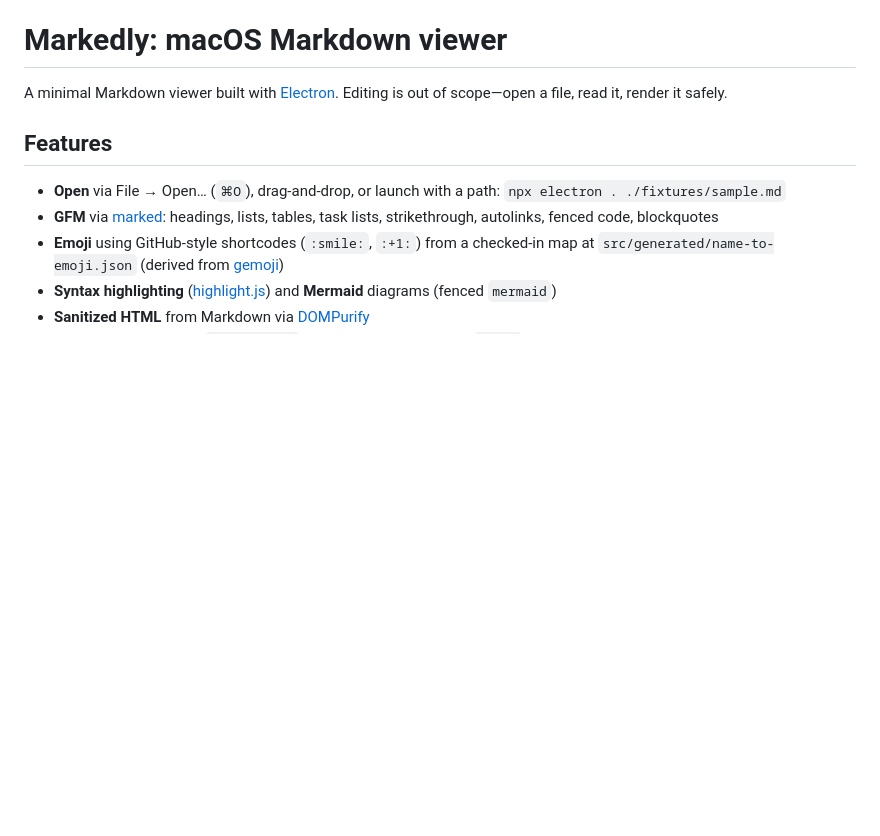
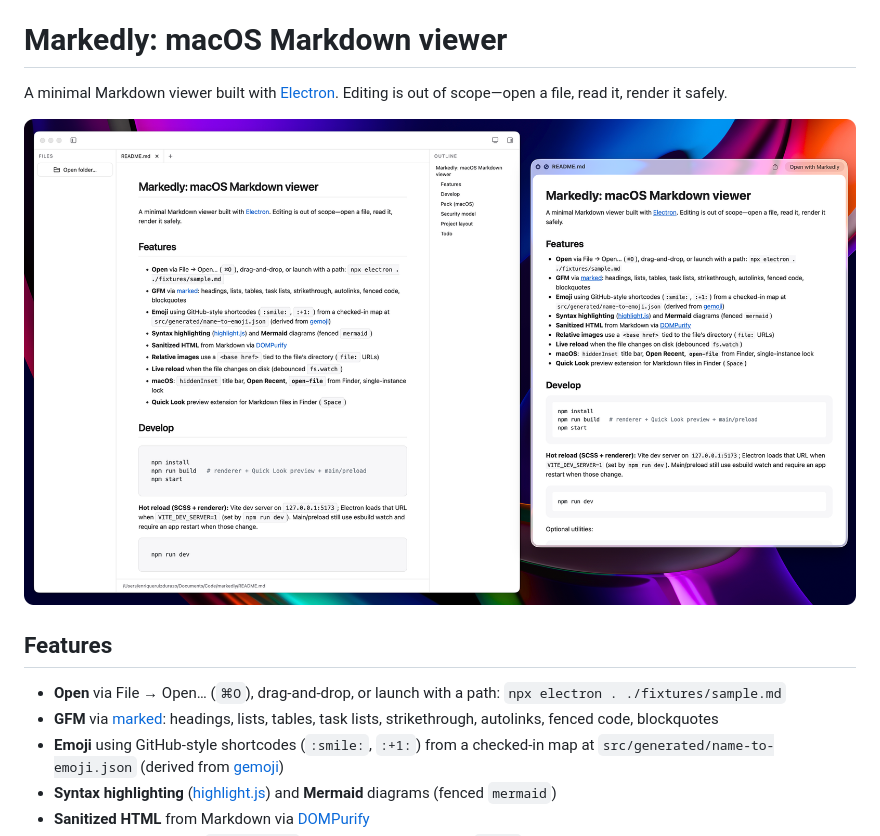
Before and after one commit to ruizdurazo/markedly, a Markdown page: README.md, the part around the change. Drawn GitHub-style; pictures changed too: screenshot.png (added); blank space fills up the shorter version.

Commit message:
Add screenshot

```diff
--- a/README.md
+++ b/README.md
@@ -1,6 +1,8 @@
 # Markedly: macOS Markdown viewer
 
 A minimal Markdown viewer built with [Electron](https://www.electronjs.org/). Editing is out of scope—open a file, read it, render it safely.
+
+![Markedly](./screenshot.png)
 
 ## Features
 
```
